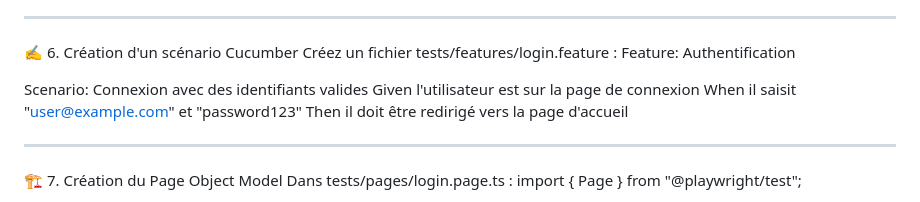
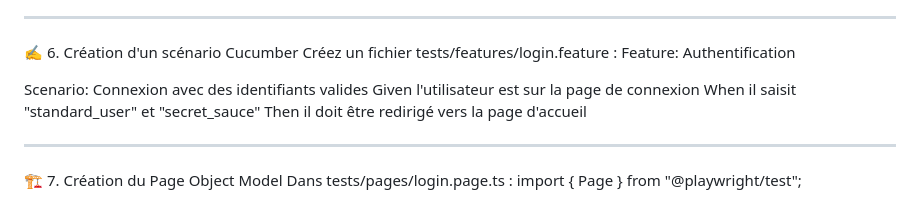
Before and after one commit to samiakhalfi1718/Playwright_Cucumber_POM_Ts, a Markdown page: README.md, the part around the change. Rendered like a GitHub page.

```diff
--- a/README.md
+++ b/README.md
@@ -54,7 +54,7 @@ Feature: Authentification
 
   Scenario: Connexion avec des identifiants valides
     Given l'utilisateur est sur la page de connexion
-    When il saisit "user@example.com" et "password123"
+    When il saisit "standard_user" et "secret_sauce"
     Then il doit être redirigé vers la page d'accueil
 ________________________________________
 🏗 7. Création du Page Object Model
```
